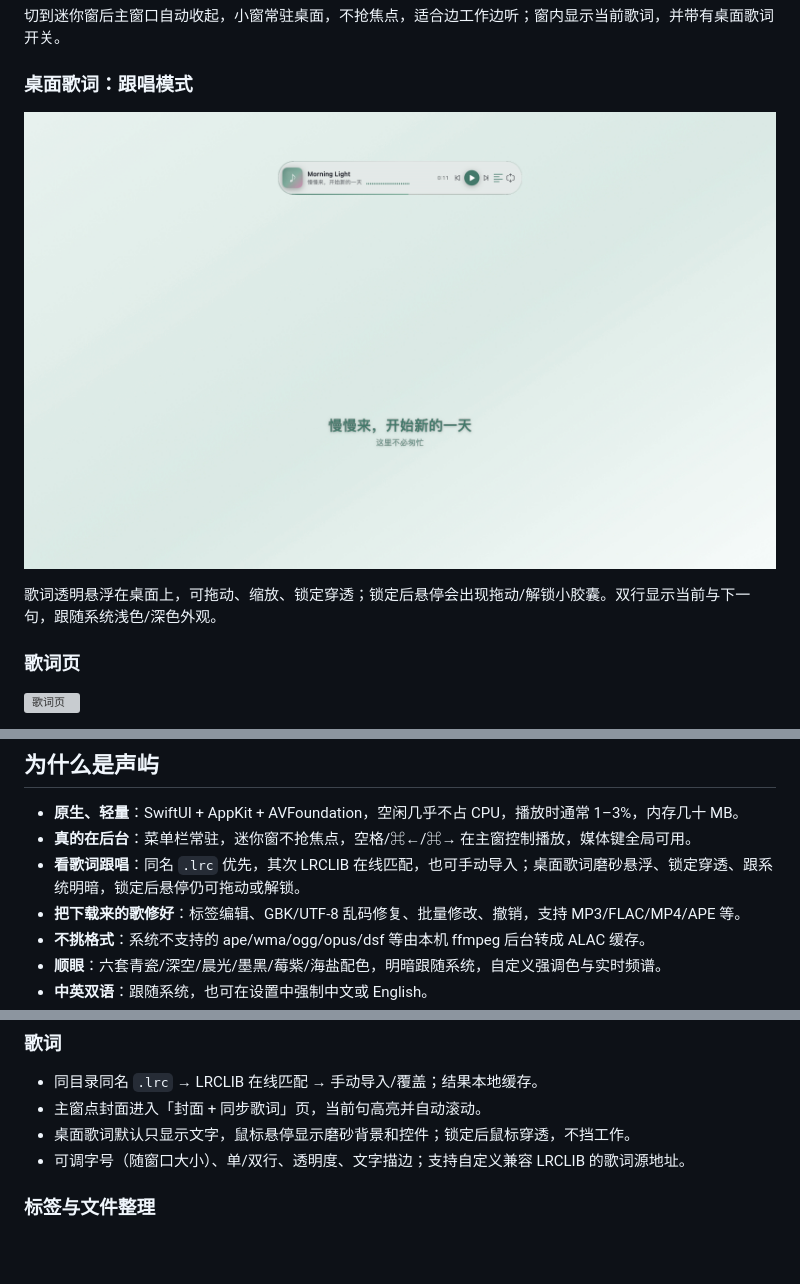
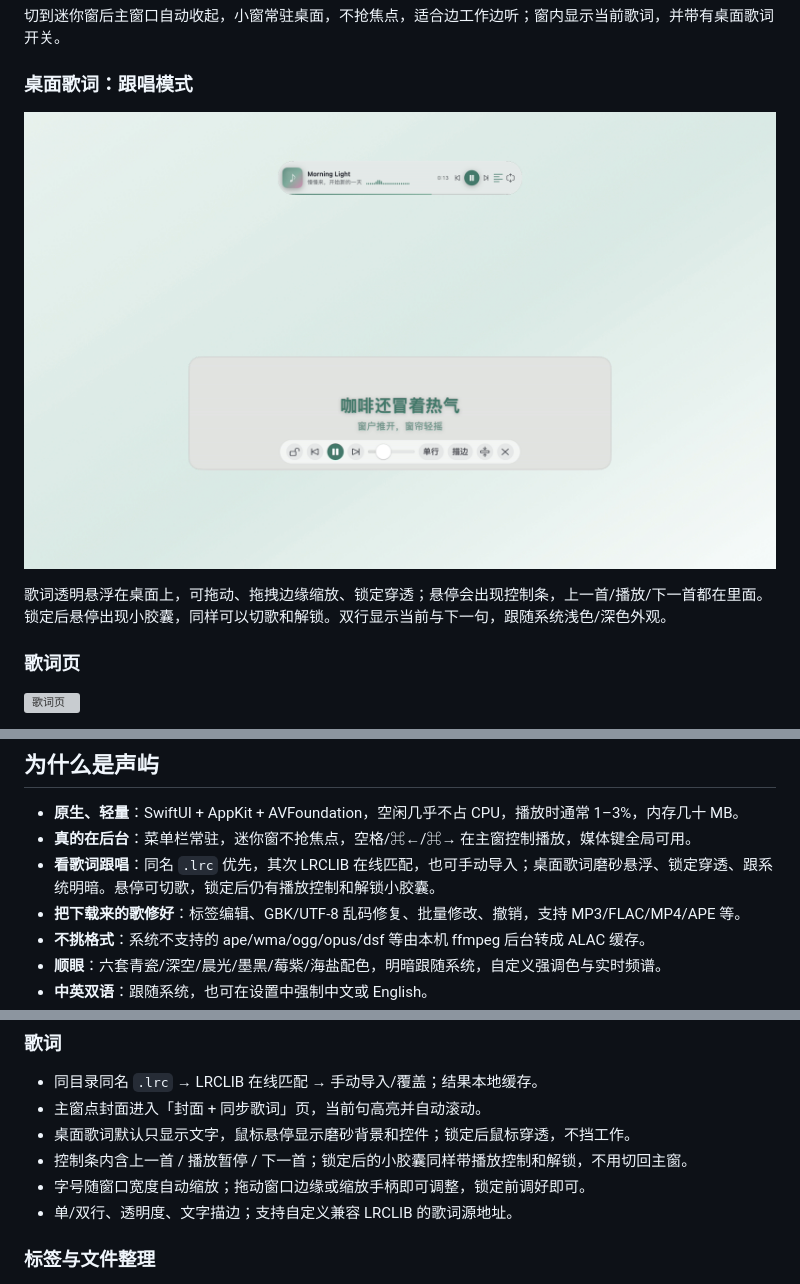
Before and after one commit to y8gao/soundisle, a Markdown page: README.md, 3 parts joined by grey strips. GitHub-like rendering; pictures changed too: docs/screenshots/overlay-zh.png; blank space fills up the shorter version; grey boxes are pictures that could not be loaded.

```diff
--- a/README.md
+++ b/README.md
@@ -24,7 +24,7 @@
 ### 桌面歌词：跟唱模式
 ![桌面歌词](docs/screenshots/overlay-zh.png)
 
-歌词透明悬浮在桌面上，可拖动、缩放、锁定穿透；锁定后悬停会出现拖动/解锁小胶囊。双行显示当前与下一句，跟随系统浅色/深色外观。
+歌词透明悬浮在桌面上，可拖动、拖拽边缘缩放、锁定穿透；悬停会出现控制条，上一首/播放/下一首都在里面。锁定后悬停出现小胶囊，同样可以切歌和解锁。双行显示当前与下一句，跟随系统浅色/深色外观。
 
 ### 歌词页
 ![歌词页](docs/screenshots/lyrics-zh.png)
@@ -42,7 +42,7 @@
 
 - **原生、轻量**：SwiftUI + AppKit + AVFoundation，空闲几乎不占 CPU，播放时通常 1–3%，内存几十 MB。
 - **真的在后台**：菜单栏常驻，迷你窗不抢焦点，空格/⌘←/⌘→ 在主窗控制播放，媒体键全局可用。
-- **看歌词跟唱**：同名 `.lrc` 优先，其次 LRCLIB 在线匹配，也可手动导入；桌面歌词磨砂悬浮、锁定穿透、跟系统明暗，锁定后悬停仍可拖动或解锁。
+- **看歌词跟唱**：同名 `.lrc` 优先，其次 LRCLIB 在线匹配，也可手动导入；桌面歌词磨砂悬浮、锁定穿透、跟系统明暗。悬停可切歌，锁定后仍有播放控制和解锁小胶囊。
 - **把下载来的歌修好**：标签编辑、GBK/UTF-8 乱码修复、批量修改、撤销，支持 MP3/FLAC/MP4/APE 等。
 - **不挑格式**：系统不支持的 ape/wma/ogg/opus/dsf 等由本机 ffmpeg 后台转成 ALAC 缓存。
 - **顺眼**：六套青瓷/深空/晨光/墨黑/莓紫/海盐配色，明暗跟随系统，自定义强调色与实时频谱。
@@ -68,7 +68,9 @@
 - 同目录同名 `.lrc` → LRCLIB 在线匹配 → 手动导入/覆盖；结果本地缓存。
 - 主窗点封面进入「封面 + 同步歌词」页，当前句高亮并自动滚动。
 - 桌面歌词默认只显示文字，鼠标悬停显示磨砂背景和控件；锁定后鼠标穿透，不挡工作。
-- 可调字号（随窗口大小）、单/双行、透明度、文字描边；支持自定义兼容 LRCLIB 的歌词源地址。
+- 控制条内含上一首 / 播放暂停 / 下一首；锁定后的小胶囊同样带播放控制和解锁，不用切回主窗。
+- 字号随窗口宽度自动缩放；拖动窗口边缘或缩放手柄即可调整，锁定前调好即可。
+- 单/双行、透明度、文字描边；支持自定义兼容 LRCLIB 的歌词源地址。
 
 ### 标签与文件整理
 
```
Also changed, not shown: README.en.md (+5 -3 lines), docs/screenshots/mini-en.png, docs/screenshots/mini-zh.png, docs/screenshots/overlay-en.png, 6 other files.
